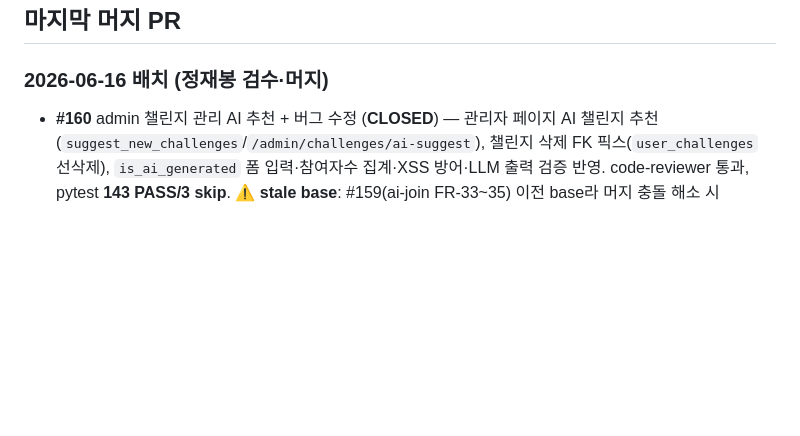
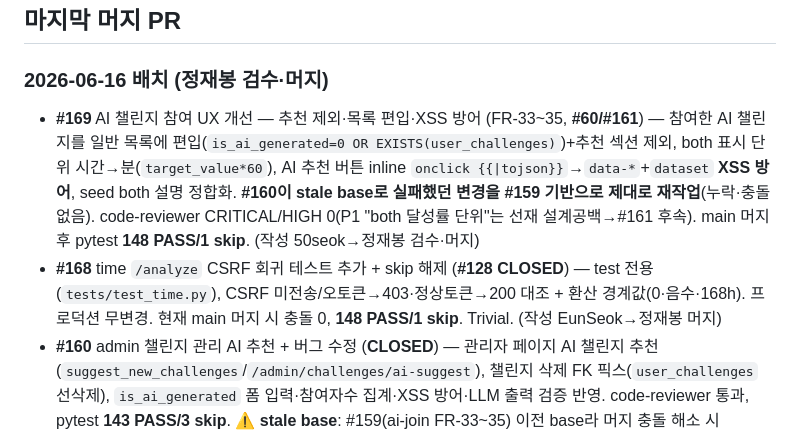
Before and after one commit to luma-team-ai/DopaCheck, a Markdown page: docs/STATUS.md, the part around one of its changes. Drawn GitHub-style; blank space fills up the shorter version.

Commit message:
docs: STATUS #168·#169 머지 기록 (#169=#160 stale base 재작업 성공)

```diff
--- a/docs/STATUS.md
+++ b/docs/STATUS.md
@@ -50,6 +50,8 @@
 ## 마지막 머지 PR
 
 ### 2026-06-16 배치 (정재봉 검수·머지)
+- **#169** AI 챌린지 참여 UX 개선 — 추천 제외·목록 편입·XSS 방어 (FR-33~35, **#60/#161**) — 참여한 AI 챌린지를 일반 목록에 편입(`is_ai_generated=0 OR EXISTS(user_challenges)`)+추천 섹션 제외, both 표시 단위 시간→분(`target_value*60`), AI 추천 버튼 inline `onclick {{|tojson}}`→`data-*`+`dataset` **XSS 방어**, seed both 설명 정합화. **#160이 stale base로 실패했던 변경을 #159 기반으로 제대로 재작업**(누락·충돌 없음). code-reviewer CRITICAL/HIGH 0(P1 "both 달성률 단위"는 선재 설계공백→#161 후속). main 머지 후 pytest **148 PASS/1 skip**. (작성 50seok→정재봉 검수·머지)
+- **#168** time `/analyze` CSRF 회귀 테스트 추가 + skip 해제 (**#128 CLOSED**) — test 전용(`tests/test_time.py`), CSRF 미전송/오토큰→403·정상토큰→200 대조 + 환산 경계값(0·음수·168h). 프로덕션 무변경. 현재 main 머지 시 충돌 0, **148 PASS/1 skip**. Trivial. (작성 EunSeok→정재봉 머지)
 - **#160** admin 챌린지 관리 AI 추천 + 버그 수정 (**CLOSED**) — 관리자 페이지 AI 챌린지 추천(`suggest_new_challenges`/`/admin/challenges/ai-suggest`), 챌린지 삭제 FK 픽스(`user_challenges` 선삭제), `is_ai_generated` 폼 입력·참여자수 집계·XSS 방어·LLM 출력 검증 반영. code-reviewer 통과, pytest **143 PASS/3 skip**. ⚠️ **stale base**: #159(ai-join FR-33~35) 이전 base라 머지 충돌 해소 시 `routes/challenge.py`·`index.html`은 main(#159) 채택 → #160의 "유저 ai-join 제거"·"recommend 단위정규화 제거"는 **미반영(=#159 픽스 유지, 회귀 없음)**. 프론트·백 정합(404 없음). 작성자에 새 base 재작업 안내 코멘트. (작성 EunSeok→정재봉 검수·머지)
 - **🧹 제로베이스 정리** — 열린 PR 전부 처리 후 머지 완료된 원격 브랜치 9종 일괄 삭제(원격=main만), 로컬 잔여 워크트리(backend/102) 제거. main `90770a2`, pytest **143 PASS / 3 skip / 0 fail**, 작업트리 clean. ⚠️ **stale base 회귀 주의**: 이번 배치 PR(#145·#146·#148)이 모두 옛 base라 머지 시 최신작업 revert 위험 → 기능 커밋만 현재 main 위로 재적용하는 방식으로 처리.
 - **#156** history 헤더 타이틀(`page_title` 블록) 제거 (**CLOSED**) — 다른 화면 UI 일치. CLEAN·surgical(2줄), stale revert 없음. Trivial. (작성 vapsnamheo-dev→정재봉 머지)
```
Also changed, not shown: other parts of docs/STATUS.md (+1 -1 lines).
